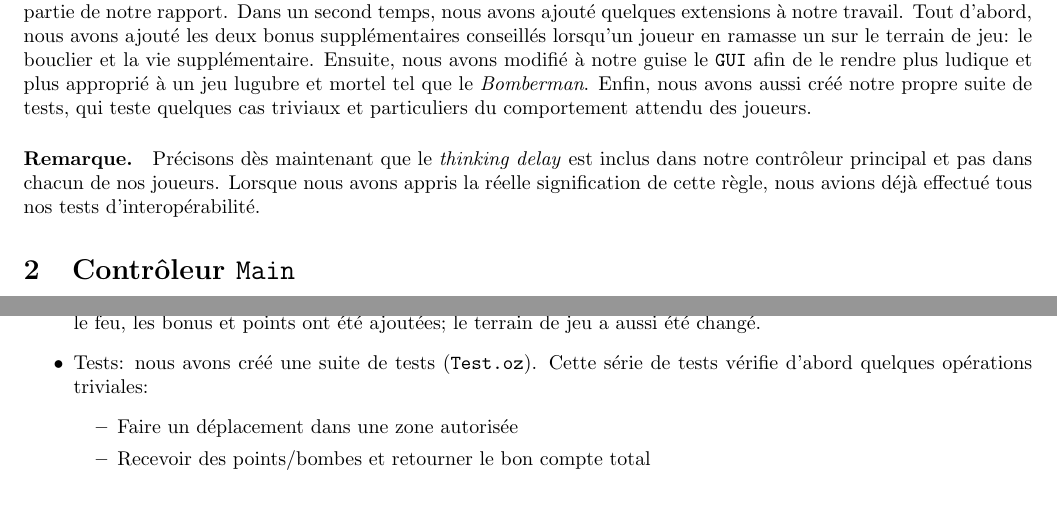
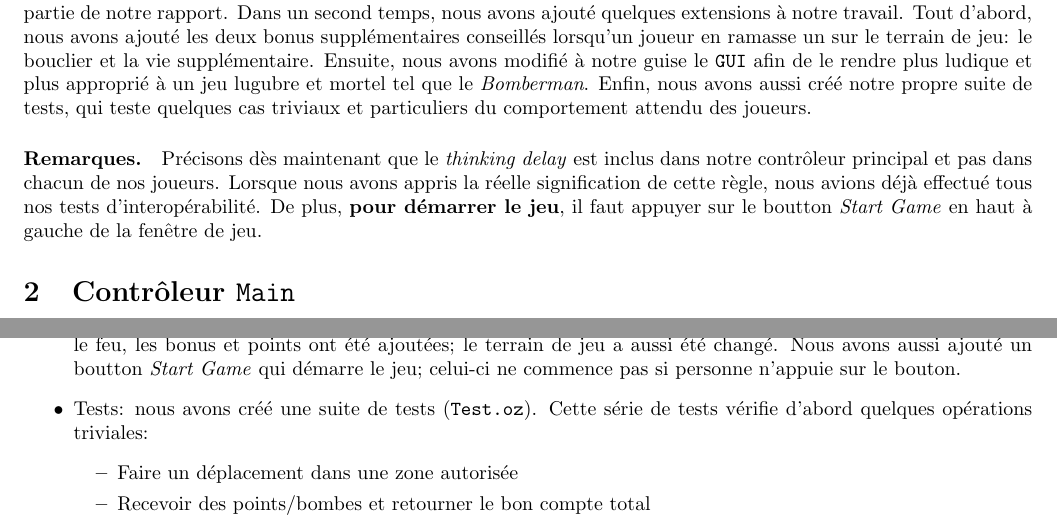
Before and after one commit to jasemabeed114/LINGI1131-Project-2019, a LaTeX document (report/report.tex): two parts of pages 1 and 5 of 5, joined at a grey line, cut so that both start at the same text, the shorter picture padded with empty space. Compiled offline with pdfLaTeX.

Commit message:
startGame button

```diff
--- a/report/report.tex
+++ b/report/report.tex
@@ -19,7 +19,7 @@
 \section{Introduction}
 Ce rapport concerne le projet pour le cours LINGI1131 - Concepts de langages de programmation (\emph{Computer languages concepts}). \\ \\
 Dans un premier temps, en ce qui concerne la partie obligatoire, nous avons effectué tout ce qui était demandé. Des explications sur la structure de notre implémentation de notre contrôleur et de nos joueurs concernent la première partie de notre rapport. Dans un second temps, nous avons ajouté quelques extensions à notre travail. Tout d'abord, nous avons ajouté les deux bonus supplémentaires conseillés lorsqu'un joueur en ramasse un sur le terrain de jeu: le bouclier et la vie supplémentaire. Ensuite, nous avons modifié à notre guise le \texttt{GUI} afin de le rendre plus ludique et plus approprié à un jeu lugubre et mortel tel que le \emph{Bomberman}. Enfin, nous avons aussi créé notre propre suite de tests, qui teste quelques cas triviaux et particuliers du comportement attendu des joueurs.
-\paragraph{Remarque.}Précisons dès maintenant que le \emph{thinking delay} est inclus dans notre contrôleur principal et pas dans chacun de nos joueurs. Lorsque nous avons appris la réelle signification de cette règle, nous avions déjà effectué tous nos tests d'interopérabilité.
+\paragraph{Remarques.}Précisons dès maintenant que le \emph{thinking delay} est inclus dans notre contrôleur principal et pas dans chacun de nos joueurs. Lorsque nous avons appris la réelle signification de cette règle, nous avions déjà effectué tous nos tests d'interopérabilité. De plus, \textbf{pour démarrer le jeu}, il faut appuyer sur le boutton \emph{Start Game} en haut à gauche de la fenêtre de jeu.
 
 \section{Contrôleur \texttt{Main}}
 Notre contrôleur est séparé en deux parties: la gestion des évènements et la gestion des joueurs. Faire de la sorte nous permet d'éviter de dupliquer du code pour le mode de jeu tour par tour, et le mode simultané. Ainsi, les seules différences notables entre ces deux modes de jeu se situent au niveau de la gestion des joueurs - la gestion des évènements est donc identique peu importe le mode de jeu. Toutes les fonctions/procédures référencées dans cette section sont relatives au fichier \texttt{Main.oz}.
@@ -106,7 +106,7 @@ Nous avons effectué des tests d'interopérabilité avec plusieurs groupes diff
 Trois types d'extensions ont été ajoutés à notre travail:
 \begin{itemize}
 	\item Bonus: Comme dit dans l'introduction, nous avons ajouté les boucliers et les vies additionnelles comme gain des boites "bonus" de la carte.
-	\item GUI: nous avons modifié à notre guise le \emph{GUI}. Chaque joueur a une petite image; des icônes pour les bombes, le feu, les bonus et points ont été ajoutées; le terrain de jeu a aussi été changé.
+	\item GUI: nous avons modifié à notre guise le \emph{GUI}. Chaque joueur a une petite image; des icônes pour les bombes, le feu, les bonus et points ont été ajoutées; le terrain de jeu a aussi été changé. Nous avons aussi ajouté un boutton \emph{Start Game} qui démarre le jeu; celui-ci ne commence pas si personne n'appuie sur le bouton.
 	\item Tests: nous avons créé une suite de tests (\texttt{Test.oz}). Cette série de tests vérifie d'abord quelques opérations triviales:
 		\begin{itemize}
 			\item Faire un déplacement dans une zone autorisée
```
Also changed, not shown: report/report.pdf, 2 other files.
